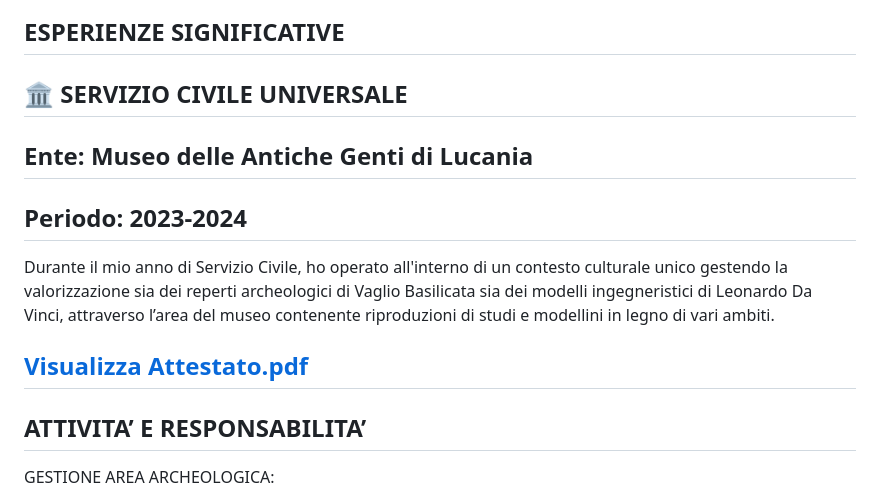
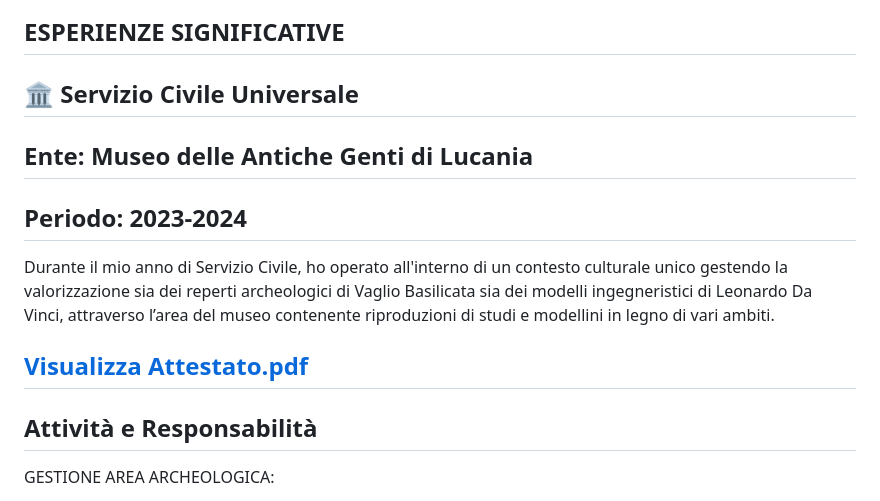
Before and after one commit to Martina-Montesano/Progetto-Portfolio, a Markdown page: README.md, the part around one of its changes. GitHub-like rendering.

```diff
--- a/README.md
+++ b/README.md
@@ -83,7 +83,7 @@ Spiegazione: tutto è andato bene, dice al computer che il programma non present
 ESPERIENZE SIGNIFICATIVE
 ---
 
-🏛️ SERVIZIO CIVILE UNIVERSALE
+🏛️ Servizio Civile Universale
 ---
 
 **Ente**: Museo delle Antiche Genti di Lucania
@@ -94,7 +94,7 @@ Durante il mio anno di Servizio Civile, ho operato all'interno di un contesto cu
 
 [Visualizza Attestato.pdf](Attestato_di_fine_servizio.pdf)
 ---
-ATTIVITA’ E RESPONSABILITA’
+Attività e Responsabilità
 ---
 
 GESTIONE AREA ARCHEOLOGICA:
```
Also changed, not shown: other parts of README.md (+2 -2 lines).
